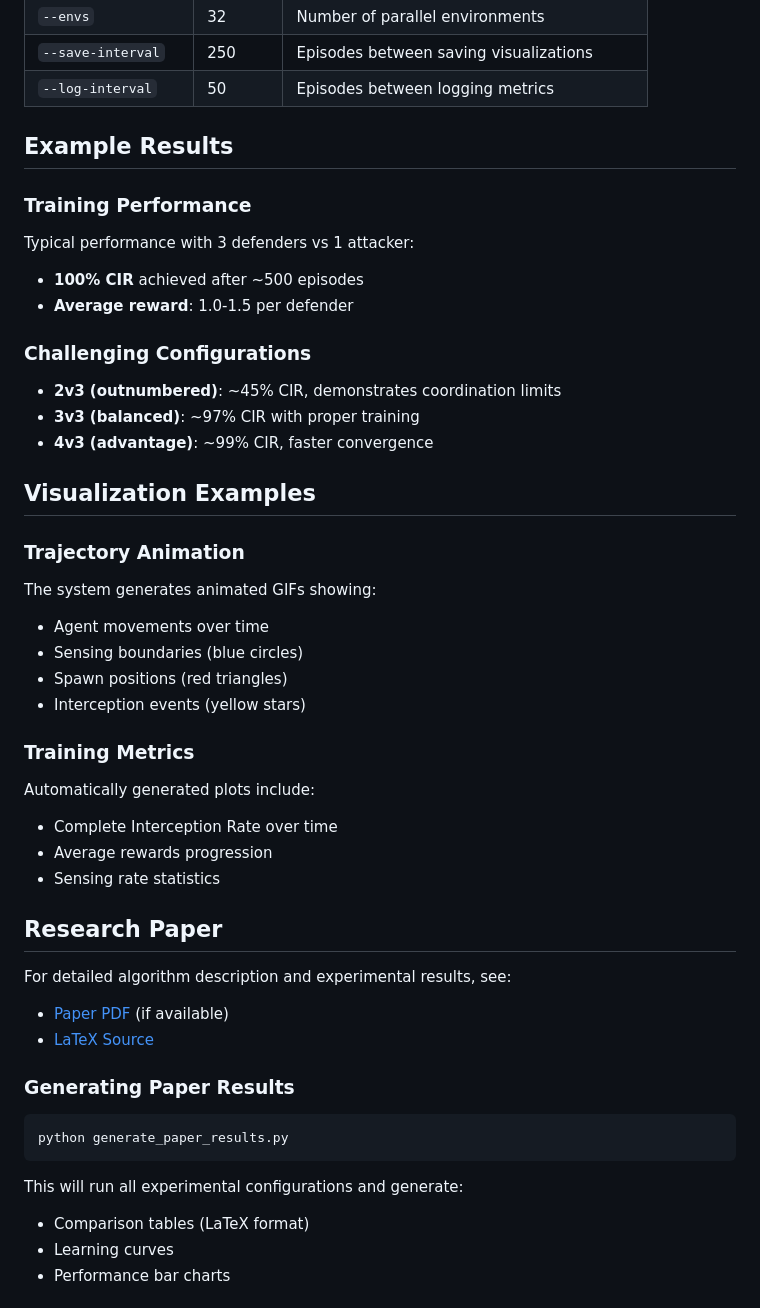
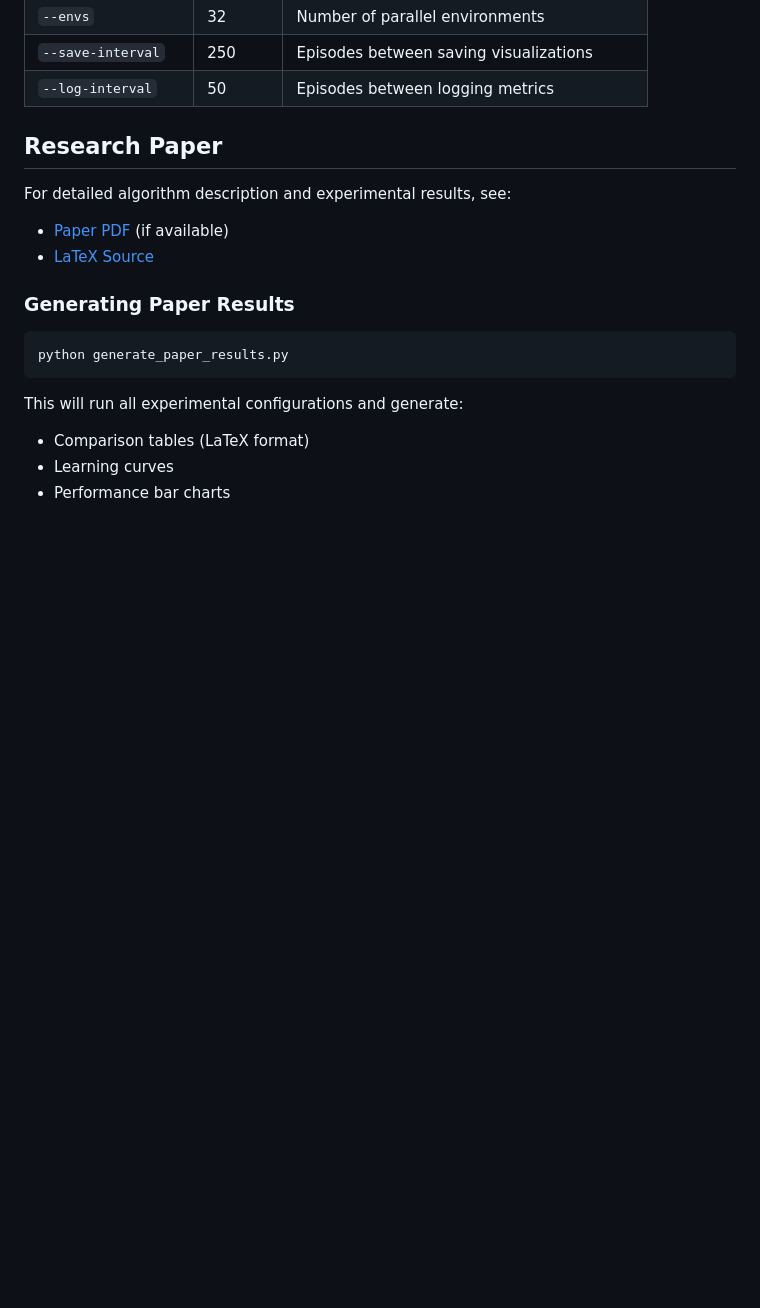
Before and after one commit to das-goutam/target-defense-marl, a Markdown page: README.md, the part around the change. Rendered like a GitHub page; blank space fills up the shorter version.

Commit message:
Remove example results and visualization examples sections from README
- Removed specific performance metrics and example results
- Removed visualization examples descriptions
- Keeping README focused on setup and usage rather than results

```diff
--- a/README.md
+++ b/README.md
@@ -135,32 +135,6 @@ target-defense-marl/
 | `--save-interval` | 250 | Episodes between saving visualizations |
 | `--log-interval` | 50 | Episodes between logging metrics |
 
-## Example Results
-
-### Training Performance
-Typical performance with 3 defenders vs 1 attacker:
-- **100% CIR** achieved after ~500 episodes
-- **Average reward**: 1.0-1.5 per defender
-
-### Challenging Configurations
-- **2v3 (outnumbered)**: ~45% CIR, demonstrates coordination limits
-- **3v3 (balanced)**: ~97% CIR with proper training
-- **4v3 (advantage)**: ~99% CIR, faster convergence
-
-## Visualization Examples
-
-### Trajectory Animation
-The system generates animated GIFs showing:
-- Agent movements over time
-- Sensing boundaries (blue circles)
-- Spawn positions (red triangles)
-- Interception events (yellow stars)
-
-### Training Metrics
-Automatically generated plots include:
-- Complete Interception Rate over time
-- Average rewards progression
-- Sensing rate statistics
 
 ## Research Paper
 
```
